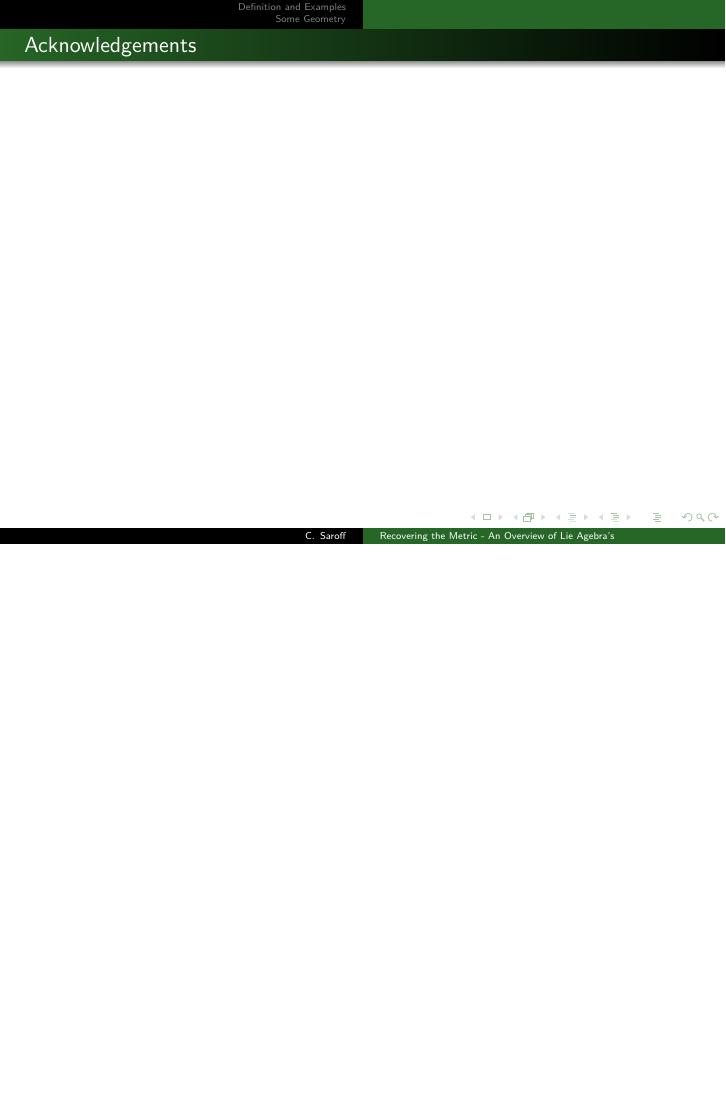
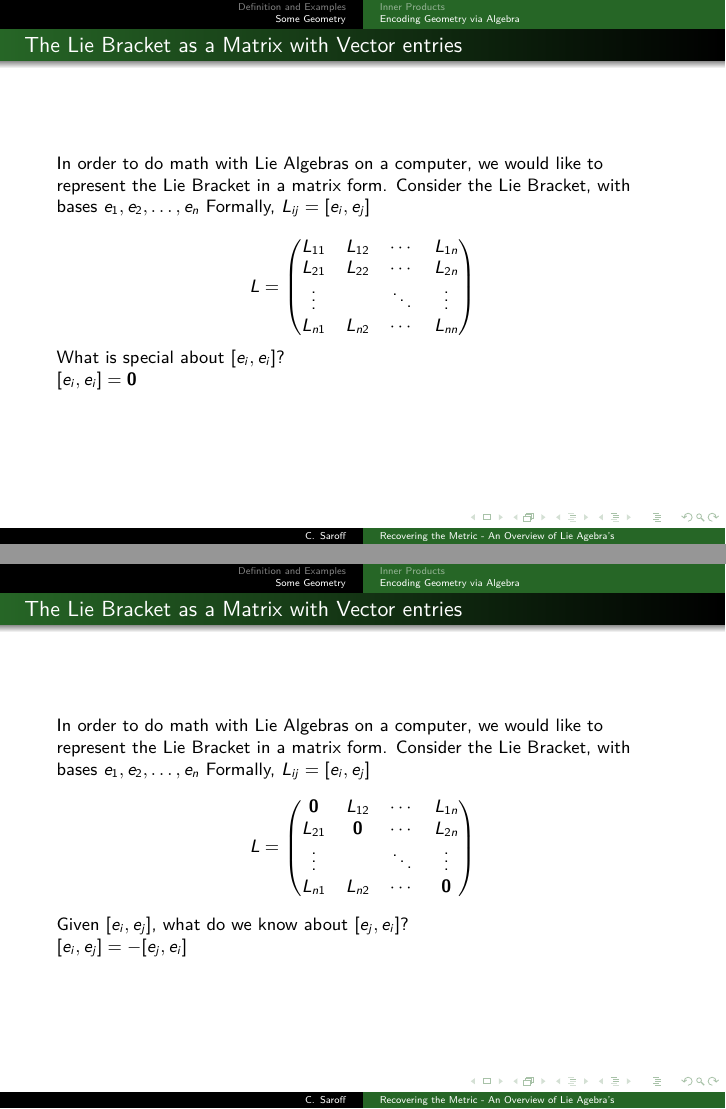
Before and after one commit to csaroff/Math-Capstone-Presentation, LaTeX slides (Capstone-Presentation-Chaskin-Saroff.tex): page 58 of 58 before the commit and pages 56 and 59 of 62 after it, the two joined at a grey line, the shorter picture padded with empty space. Compiled offline with pdfLaTeX.

Commit message:
Updates with the lie bracket as a matrix of vectors

```diff
--- a/Capstone-Presentation-Chaskin-Saroff.tex
+++ b/Capstone-Presentation-Chaskin-Saroff.tex
@@ -88,6 +88,7 @@
 \newcommand{\CC}{\mathbb{C}}
 \newcommand{\NN}{\mathbb{N}}
 \newcommand{\FF}{\mathbb{F}}
+\newcommand{\zvec}{\mathbf{0}}
 
 
 % colored text commands
@@ -100,6 +101,7 @@
 
 % tiks packages
 \usepackage{tikz}
+\usetikzlibrary{calc}
 \usepackage{tikzscale}
 \usepackage{filecontents}
 \usepackage{caption}
@@ -453,3 +470,47 @@ This makes the computation of many complicated geometric objects--such as
 curvatures--into ``simple" calculations in linear algebra!
 \end{frame}
 
+\begin{frame}{The Lie Bracket as a Matrix with Vector entries}
+    In order to do math with Lie Algebras on a computer,
+    we would like to represent the Lie Bracket in a matrix form.
+    \pause
+    Consider the Lie Bracket, with bases $e_1, e_2, \dots, e_n$
+    Formally, $L_{ij} = [e_i, e_j]$
+    \pause
+
+    $$
+     L = \begin{pmatrix}
+        L_{11} & L_{12} & \cdots & L_{1n} \\
+        L_{21} & L_{22} & \cdots & L_{2n} \\
+        \vdots &        & \ddots & \vdots \\
+        L_{n1} & L_{n2} & \cdots & L_{nn}
+    \end{pmatrix}
+    $$
+\pause
+What is special about $[e_i,e_i]$?
+\pause
+\\$[e_i,e_i] = \zvec$
+\end{frame}
+
+\begin{frame}{The Lie Bracket as a Matrix with Vector entries}
+    In order to do math with Lie Algebras on a computer,
+    we would like to represent the Lie Bracket in a matrix form.
+    Consider the Lie Bracket, with bases $e_1, e_2, \dots, e_n$
+    Formally, $L_{ij} = [e_i, e_j]$
+    $$
+     L = \begin{pmatrix}
+        \zvec& L_{12} & \cdots & L_{1n} \\
+        L_{21} & \zvec& \cdots & L_{2n} \\
+        \vdots &        & \ddots & \vdots \\
+        L_{n1} & L_{n2} & \cdots & \zvec
+    \end{pmatrix}
+    $$
+\pause
+Given $[e_i, e_j]$, what do we know about $[e_j, e_i]$?
+\pause
+\\$[e_i, e_j] = -[e_j, e_i]$
+\end{frame}
+\begin{frame}{The Lie Bracket as a Matrix with Vector entries}
+    In order to do math with Lie Algebras on a computer,
+    we would like to represent the Lie Bracket in a matrix form.
+    Consider the Lie Bracket, with bases $e_1, e_2, \dots, e_n$
@@ -455,0 +527,8 @@ curvatures--into ``simple" calculations in linear algebra!
+\begin{frame}{The Lie Bracket as a Matrix with Vector entries}
+    In order to do math with Lie Algebras on a computer,
+    we would like to represent the Lie Bracket in a matrix form.
+    Consider the Lie Bracket, with bases $e_1, e_2, \dots, e_n$
+    Formally, $L_{ij} = [e_i, e_j]$
+    $$
+     L = \begin{pmatrix}
+         \tikzmark{left}\zvec& L_{12}  & \cdots & L_{1n} \tikzmark{right}\\
```
Also changed, not shown: Capstone-Presentation-Chaskin-Saroff.pdf, Capstone-Presentation-Chaskin-Saroff.tex (77 more changed lines).
